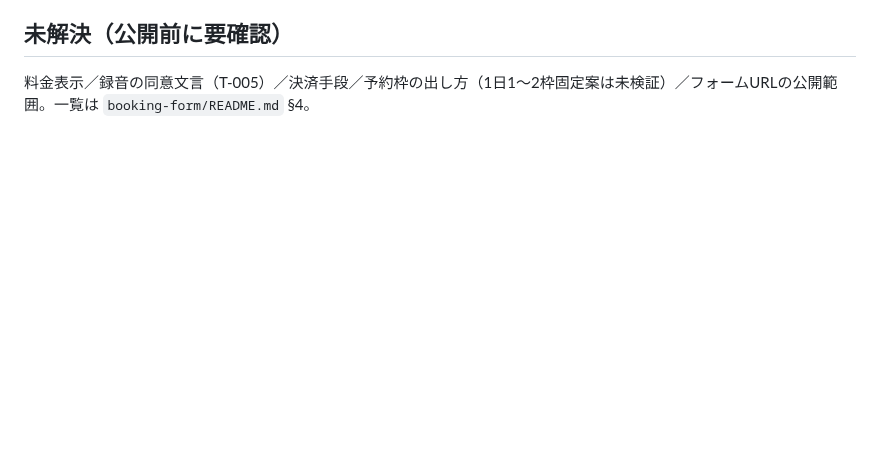
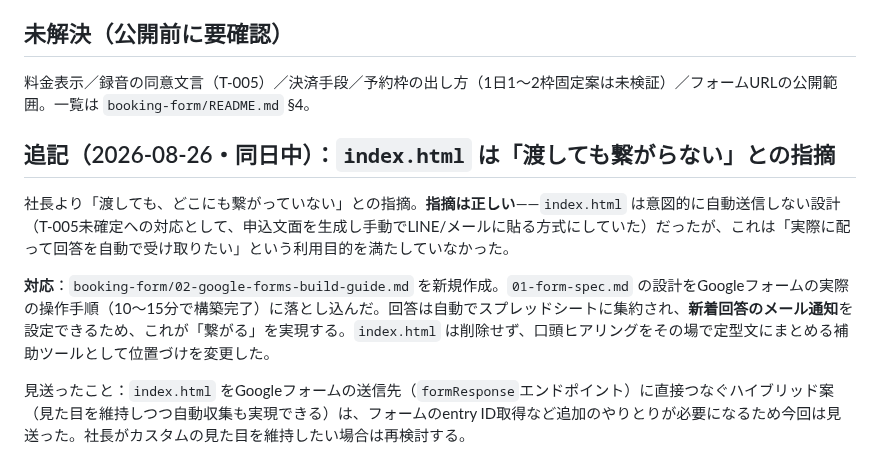
Before and after one commit to hyqooo/ACOVIA_AI_Esimulation, a Markdown page: secretary/decisions/2026-08-26-booking-form.md, the part around the change. Drawn GitHub-style; blank space fills up the shorter version.

```diff
--- a/secretary/decisions/2026-08-26-booking-form.md
+++ b/secretary/decisions/2026-08-26-booking-form.md
@@ -42,3 +42,11 @@
 ## 未解決（公開前に要確認）
 
 料金表示／録音の同意文言（T-005）／決済手段／予約枠の出し方（1日1〜2枠固定案は未検証）／フォームURLの公開範囲。一覧は `booking-form/README.md` §4。
+
+## 追記（2026-08-26・同日中）：`index.html` は「渡しても繋がらない」との指摘
+
+社長より「渡しても、どこにも繋がっていない」との指摘。**指摘は正しい**——`index.html` は意図的に自動送信しない設計（T-005未確定への対応として、申込文面を生成し手動でLINE/メールに貼る方式にしていた）だったが、これは「実際に配って回答を自動で受け取りたい」という利用目的を満たしていなかった。
+
+**対応**：`booking-form/02-google-forms-build-guide.md` を新規作成。`01-form-spec.md` の設計をGoogleフォームの実際の操作手順（10〜15分で構築完了）に落とし込んだ。回答は自動でスプレッドシートに集約され、**新着回答のメール通知**を設定できるため、これが「繋がる」を実現する。`index.html` は削除せず、口頭ヒアリングをその場で定型文にまとめる補助ツールとして位置づけを変更した。
+
+見送ったこと：`index.html` をGoogleフォームの送信先（`formResponse`エンドポイント）に直接つなぐハイブリッド案（見た目を維持しつつ自動収集も実現できる）は、フォームのentry ID取得など追加のやりとりが必要になるため今回は見送った。社長がカスタムの見た目を維持したい場合は再検討する。
```
Also changed, not shown: booking-form/02-google-forms-build-guide.md (added, +141 -0 lines), booking-form/README.md (+7 -2 lines).
